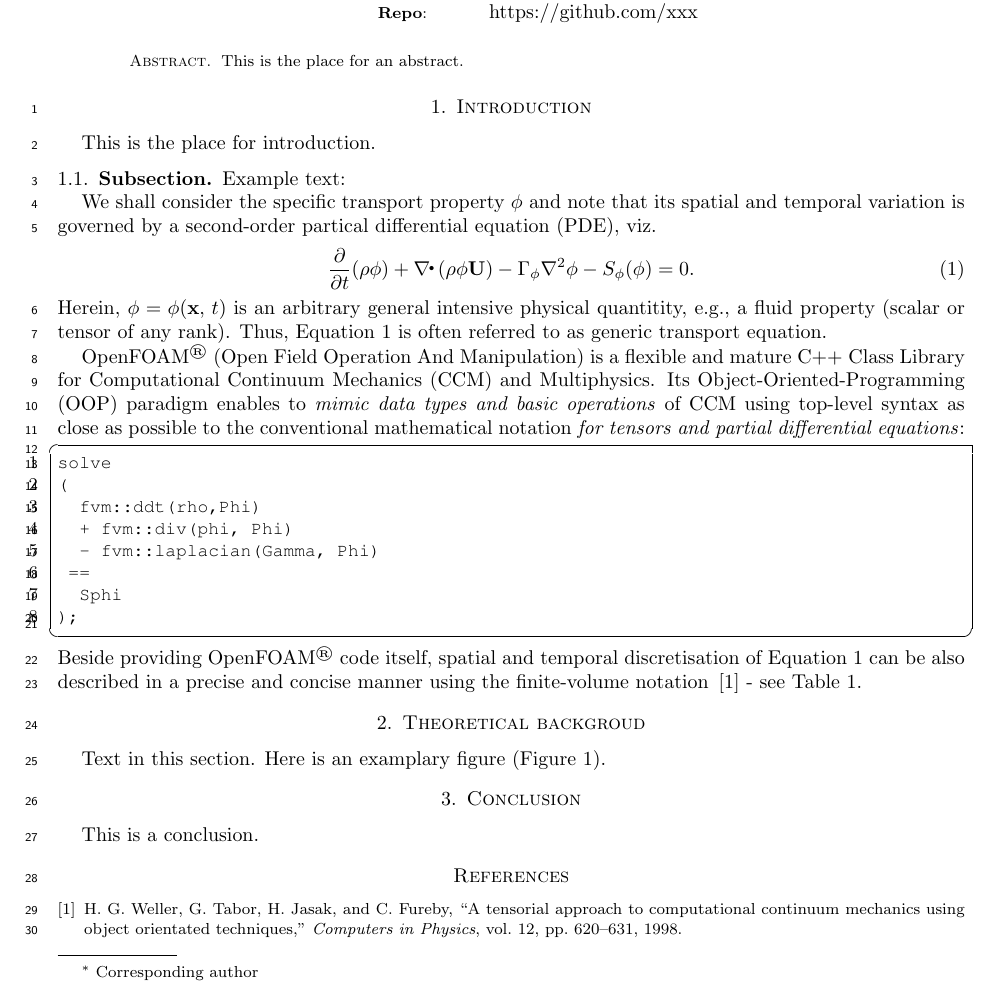
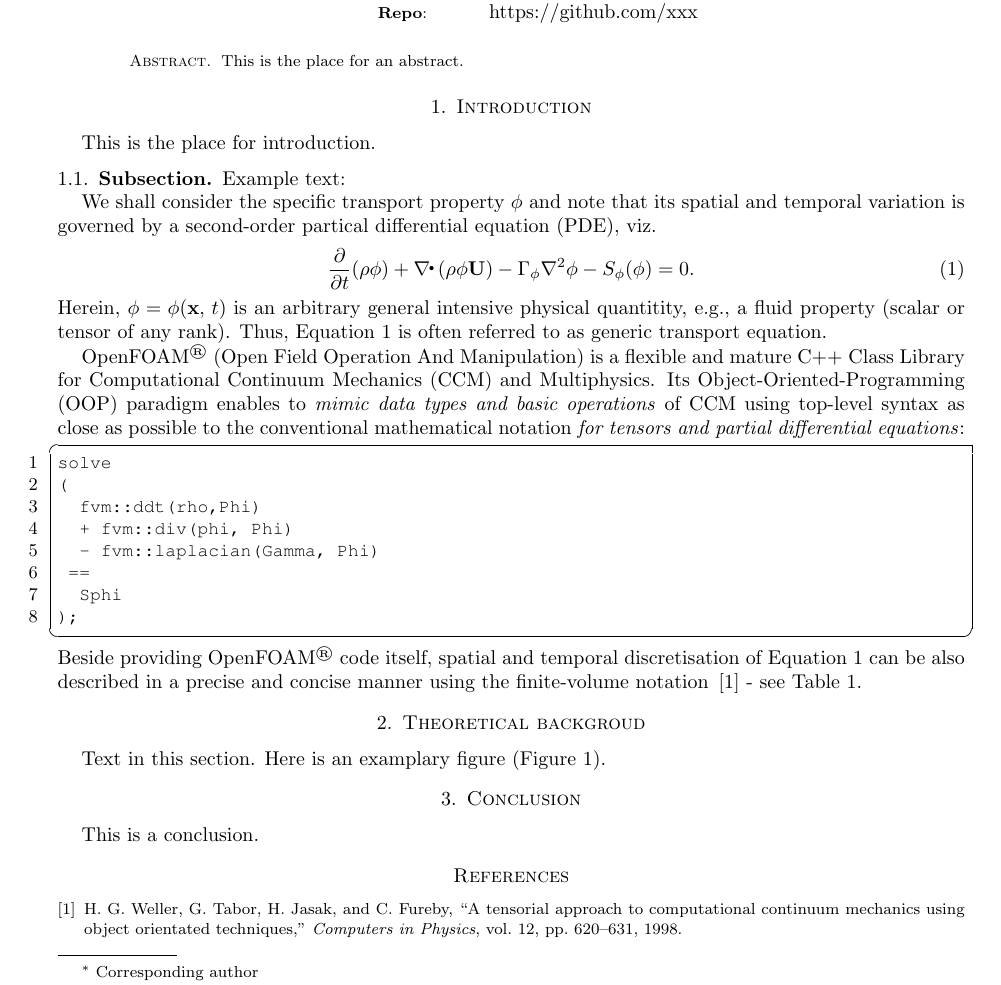
Before and after one commit to OpenFOAM-Journal/paperLatexTemplate, a LaTeX document (ofj-template.tex): part of page 1 of 2, cut so that both start at the same text. Compiled offline with pdfLaTeX.

Commit message:
Only enable line numbering in review mode

```diff
--- a/ofj-template.tex
+++ b/ofj-template.tex
@@ -149,7 +149,10 @@ This is the place for an abstract.
 \maketitle
 
 %   Line numbering should be enable for review and disabled for final version
-\linenumbers
+\ifdefined\review
+  \linenumbers
+\else
+\fi
 
 %-----------------------------------------------------------------------
 %      Start introduction here and continue with additional sections
```
